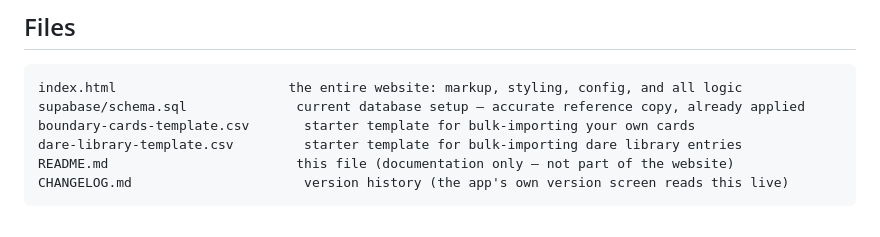
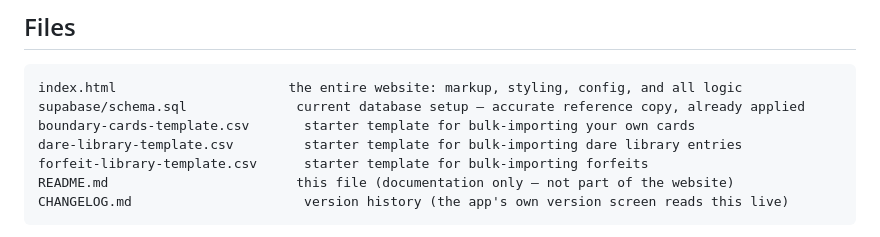
Before and after one commit to martinnorbury/moves-app, a Markdown page: README.md, the part around the change. GitHub-like rendering.

````diff
--- a/README.md
+++ b/README.md
@@ -161,6 +161,7 @@ index.html                      the entire website: markup, styling, config, and
 supabase/schema.sql              current database setup — accurate reference copy, already applied
 boundary-cards-template.csv       starter template for bulk-importing your own cards
 dare-library-template.csv         starter template for bulk-importing dare library entries
+forfeit-library-template.csv      starter template for bulk-importing forfeits
 README.md                        this file (documentation only — not part of the website)
 CHANGELOG.md                      version history (the app's own version screen reads this live)
 ```
````
